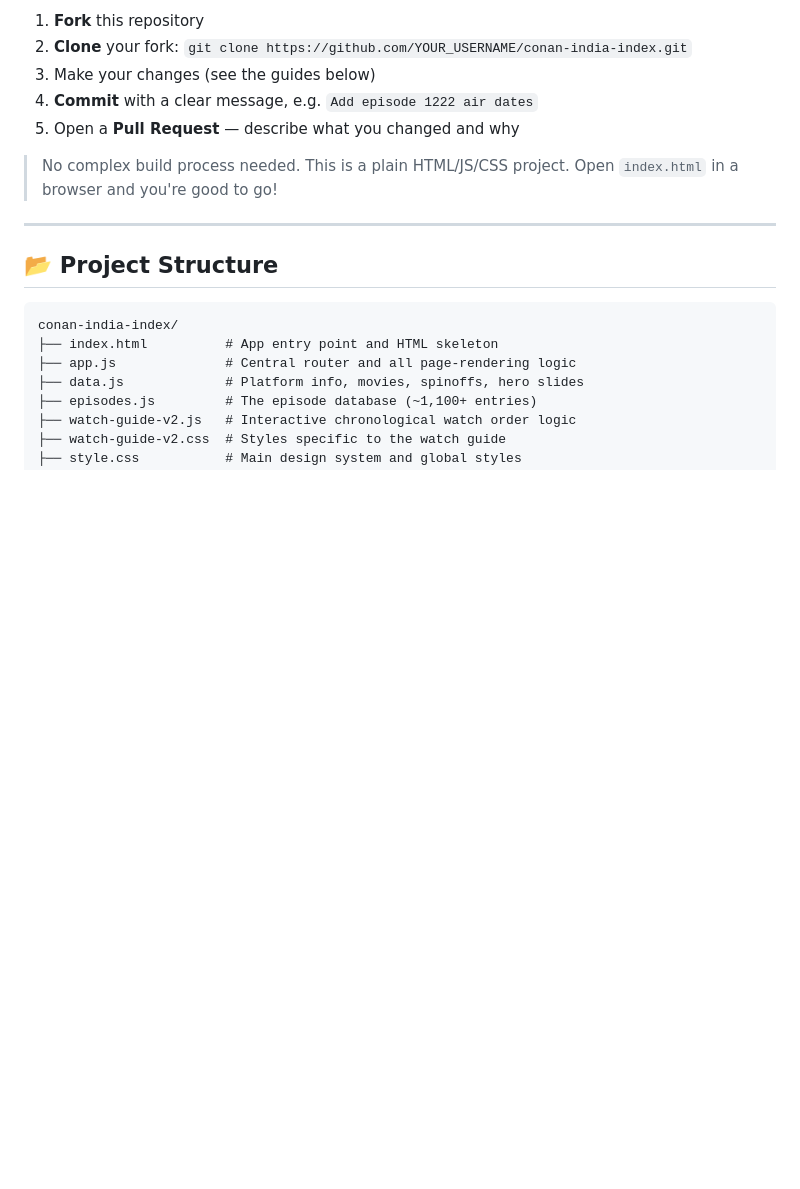
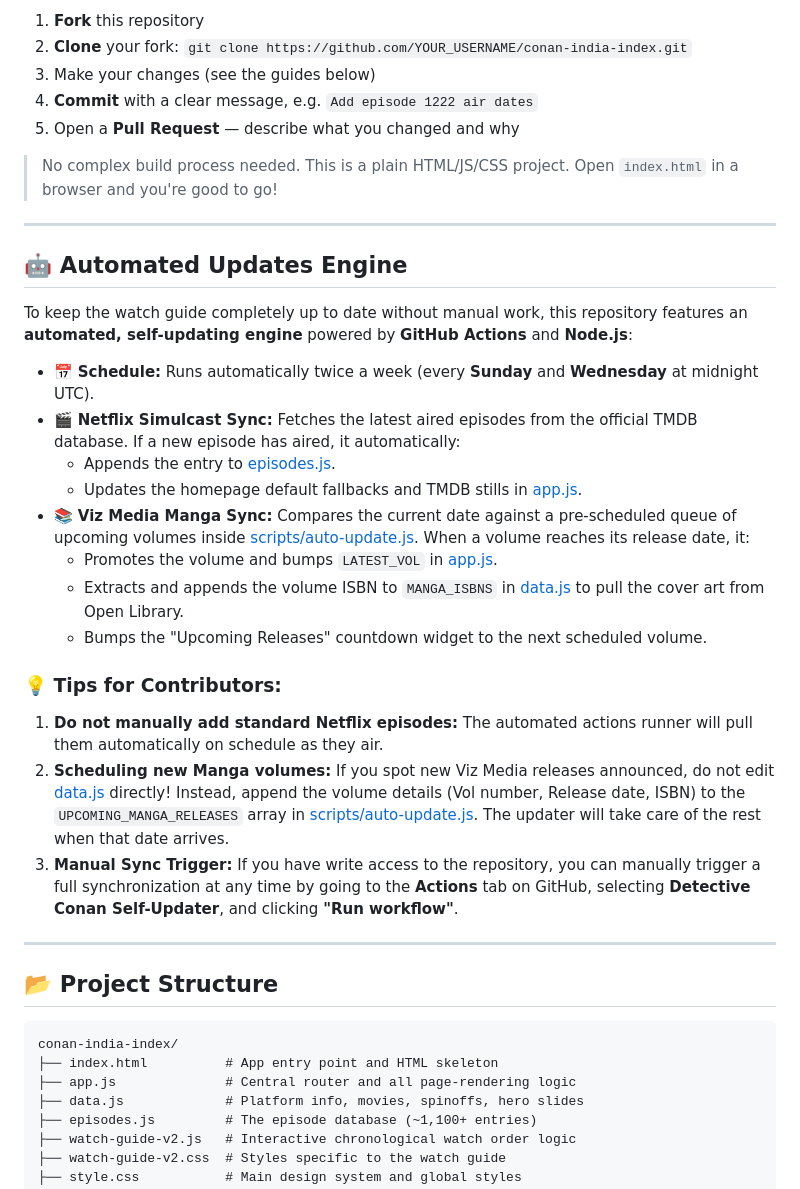
Before and after one commit to bring-back-detective-conan-india/conan-india-index, a Markdown page: README.md, the part around the change. Rendered like a GitHub page; blank space fills up the shorter version.

Commit message:
document automated updates engine in README.md

```diff
--- a/README.md
+++ b/README.md
@@ -25,6 +25,26 @@ If you'd like to submit a fix or new data directly:
 5. Open a **Pull Request** — describe what you changed and why
 
 > No complex build process needed. This is a plain HTML/JS/CSS project. Open `index.html` in a browser and you're good to go!
+
+---
+
+## 🤖 Automated Updates Engine
+
+To keep the watch guide completely up to date without manual work, this repository features an **automated, self-updating engine** powered by **GitHub Actions** and **Node.js**:
+
+*   📅 **Schedule:** Runs automatically twice a week (every **Sunday** and **Wednesday** at midnight UTC).
+*   🎬 **Netflix Simulcast Sync:** Fetches the latest aired episodes from the official TMDB database. If a new episode has aired, it automatically:
+    *   Appends the entry to [episodes.js](file:///d:/Antigravity%20Projects/BBDCI%20Index/episodes.js).
+    *   Updates the homepage default fallbacks and TMDB stills in [app.js](file:///d:/Antigravity%20Projects/BBDCI%20Index/app.js).
+*   📚 **Viz Media Manga Sync:** Compares the current date against a pre-scheduled queue of upcoming volumes inside [scripts/auto-update.js](file:///d:/Antigravity%20Projects/BBDCI%20Index/scripts/auto-update.js). When a volume reaches its release date, it:
+    *   Promotes the volume and bumps `LATEST_VOL` in [app.js](file:///d:/Antigravity%20Projects/BBDCI%20Index/app.js).
+    *   Extracts and appends the volume ISBN to `MANGA_ISBNS` in [data.js](file:///d:/Antigravity%20Projects/BBDCI%20Index/data.js) to pull the cover art from Open Library.
+    *   Bumps the "Upcoming Releases" countdown widget to the next scheduled volume.
+
+### 💡 Tips for Contributors:
+1.  **Do not manually add standard Netflix episodes:** The automated actions runner will pull them automatically on schedule as they air.
+2.  **Scheduling new Manga volumes:** If you spot new Viz Media releases announced, do not edit [data.js](file:///d:/Antigravity%20Projects/BBDCI%20Index/data.js) directly! Instead, append the volume details (Vol number, Release date, ISBN) to the `UPCOMING_MANGA_RELEASES` array in [scripts/auto-update.js](file:///d:/Antigravity%20Projects/BBDCI%20Index/scripts/auto-update.js). The updater will take care of the rest when that date arrives.
+3.  **Manual Sync Trigger:** If you have write access to the repository, you can manually trigger a full synchronization at any time by going to the **Actions** tab on GitHub, selecting **Detective Conan Self-Updater**, and clicking **"Run workflow"**.
 
 ---
 
```
